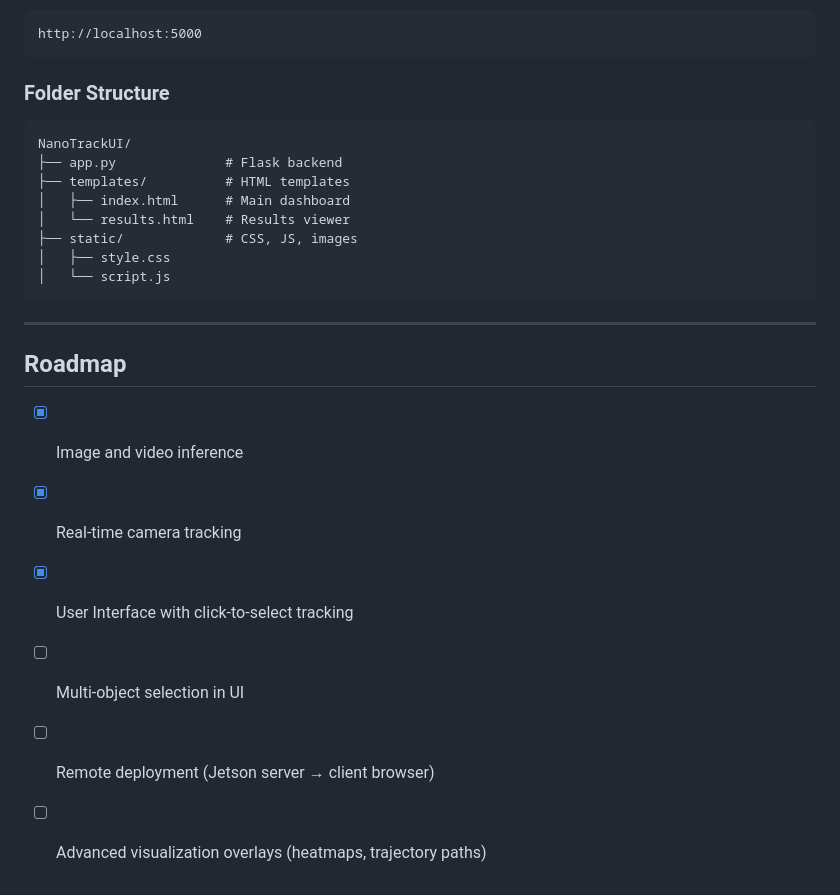
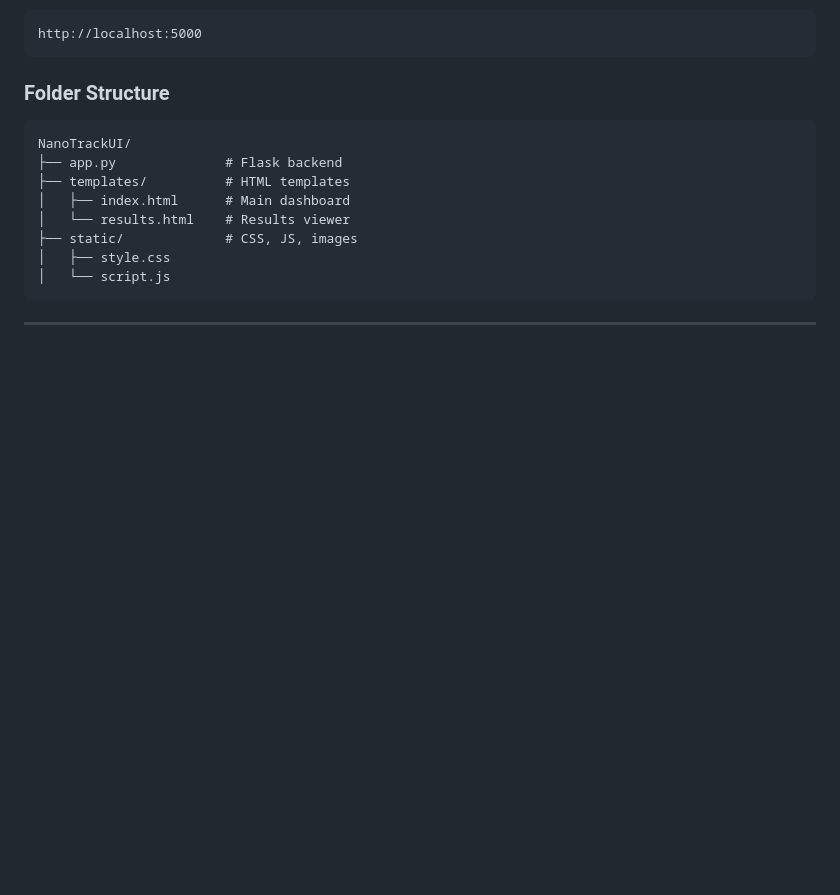
Before and after one commit to ulassakin/NanoTrack, a Markdown page: README.md, the part around the change. Drawn GitHub-style; blank space fills up the shorter version.

````diff
--- a/README.md
+++ b/README.md
@@ -132,11 +132,3 @@ NanoTrackUI/
 ```
 
 ---
-
-## Roadmap
-- [x] Image and video inference
-- [x] Real-time camera tracking
-- [x] User Interface with click-to-select tracking
-- [ ] Multi-object selection in UI
-- [ ] Remote deployment (Jetson server → client browser)
-- [ ] Advanced visualization overlays (heatmaps, trajectory paths)
````
